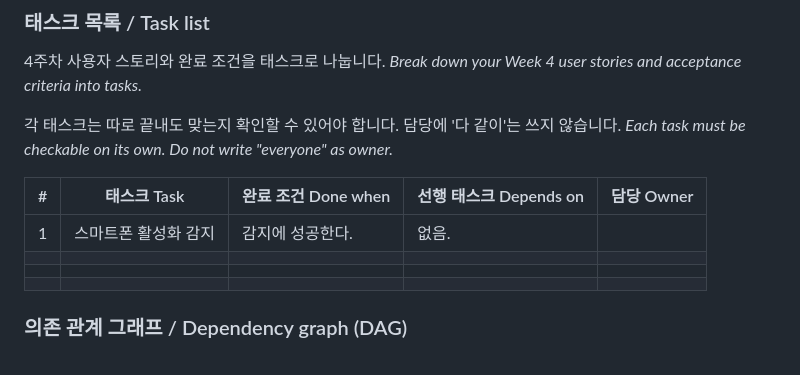
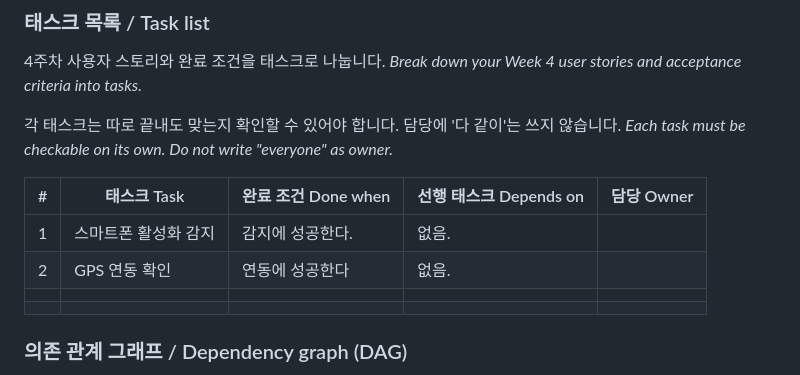
Before and after one commit to hye6k/aix-2026f-team08, a Markdown page: docs/week-05.md, the part around the change. GitHub-like rendering.

```diff
--- a/docs/week-05.md
+++ b/docs/week-05.md
@@ -27,7 +27,7 @@
 | # | 태스크 Task | 완료 조건 Done when | 선행 태스크 Depends on | 담당 Owner |
 |---|---|---|---|---|
 | 1 | 스마트폰 활성화 감지 | 감지에 성공한다. | 없음. |  |
-|  |  |  |  |  |
+| 2 | GPS 연동 확인 | 연동에 성공한다 | 없음. |  |
 |  |  |  |  |  |
 |  |  |  |  |  |
 
```
